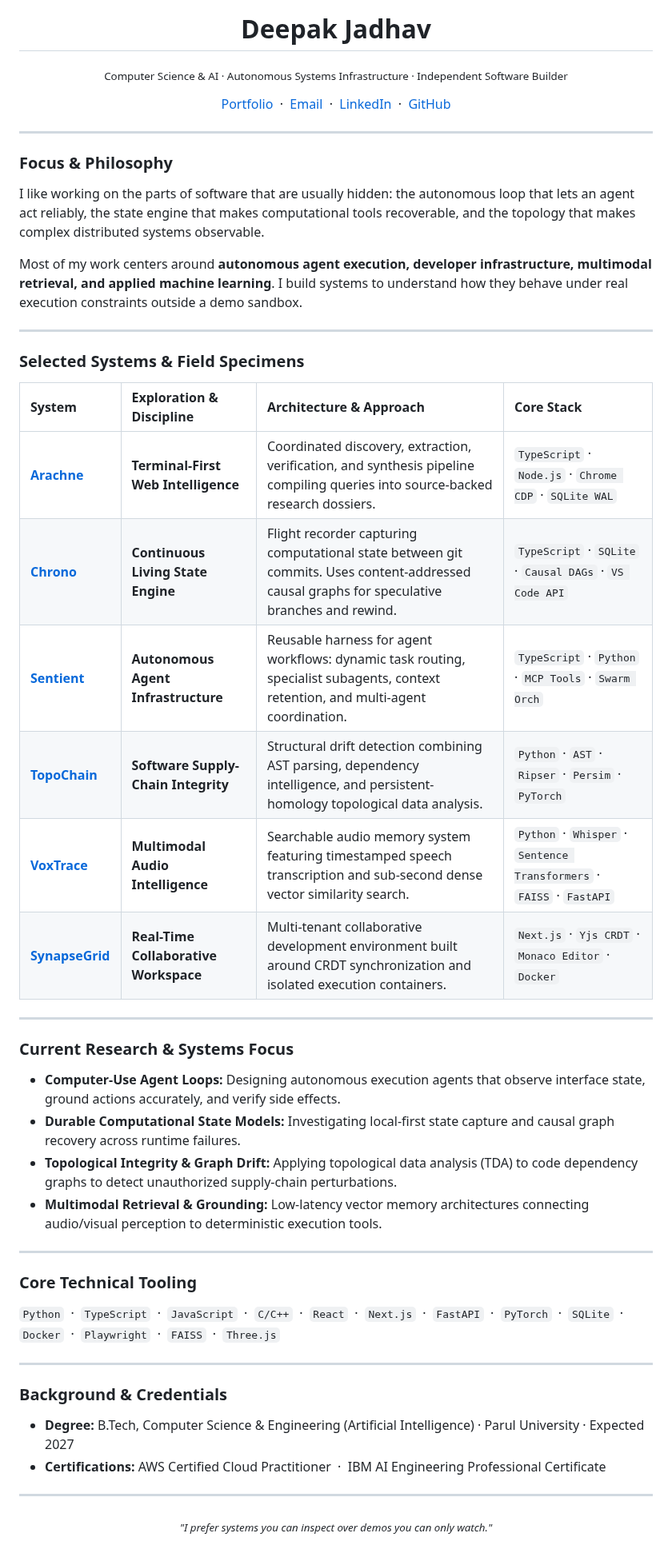
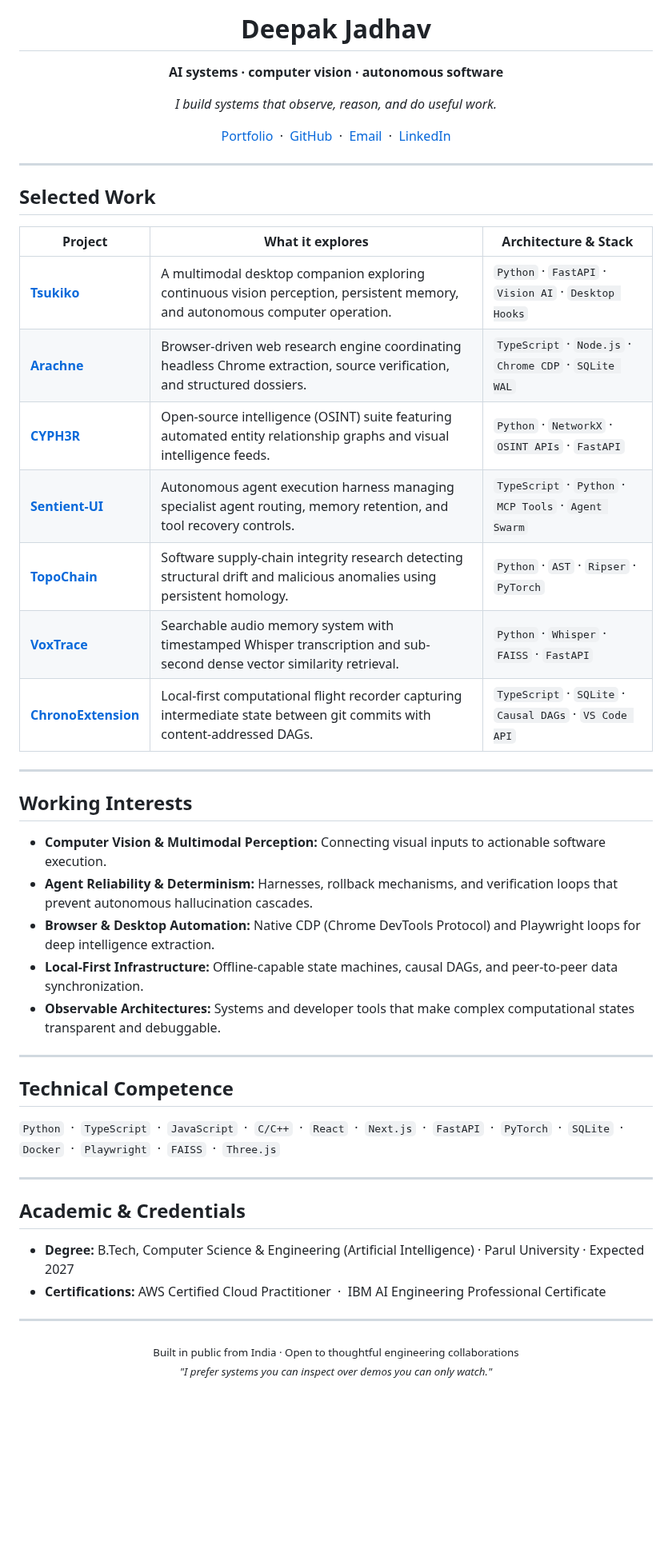
Before and after one commit to DeepxkJadhav/DeepxkJadhav, a Markdown page: README.md, the part around one of its changes. Shown at 80% size. Rendered like a GitHub page; blank space fills up the shorter version.

Commit message:
feat: update profile with sakura companion banner and multimodal systems showcase

```diff
--- a/README.md
+++ b/README.md
@@ -6,61 +4,61 @@
 
 # Deepak Jadhav
-<sub>Computer Science & AI · Autonomous Systems Infrastructure · Independent Software Builder</sub>
+
+**AI systems · computer vision · autonomous software**
+
+*I build systems that observe, reason, and do useful work.*
 
 <p align="center">
   <a href="https://deepxkjadhav.github.io/">Portfolio</a> &nbsp;·&nbsp;
+  <a href="https://github.com/DeepxkJadhav">GitHub</a> &nbsp;·&nbsp;
   <a href="mailto:deepak.s.jadhav07@gmail.com">Email</a> &nbsp;·&nbsp;
-  <a href="https://linkedin.com/in/deepak-jadhav">LinkedIn</a> &nbsp;·&nbsp;
-  <a href="https://github.com/DeepxkJadhav">GitHub</a>
+  <a href="https://linkedin.com/in/deepak-jadhav">LinkedIn</a>
 </p>
 
 </div>
 
 ---
 
-### Focus & Philosophy
+## Selected Work
 
-I like working on the parts of software that are usually hidden: the autonomous loop that lets an agent act reliably, the state engine that makes computational tools recoverable, and the topology that makes complex distributed systems observable.
-
-Most of my work centers around **autonomous agent execution, developer infrastructure, multimodal retrieval, and applied machine learning**. I build systems to understand how they behave under real execution constraints outside a demo sandbox.
+| Project | What it explores | Architecture & Stack |
+|---|---|---|
+| [**Tsukiko**](https://github.com/DeepxkJadhav) | A multimodal desktop companion exploring continuous vision perception, persistent memory, and autonomous computer operation. | `Python` · `FastAPI` · `Vision AI` · `Desktop Hooks` |
+| [**Arachne**](https://github.com/DeepxkJadhav/Arachne) | Browser-driven web research engine coordinating headless Chrome extraction, source verification, and structured dossiers. | `TypeScript` · `Node.js` · `Chrome CDP` · `SQLite WAL` |
+| [**CYPH3R**](https://github.com/DeepxkJadhav/CYPH3R) | Open-source intelligence (OSINT) suite featuring automated entity relationship graphs and visual intelligence feeds. | `Python` · `NetworkX` · `OSINT APIs` · `FastAPI` |
+| [**Sentient-UI**](https://github.com/DeepxkJadhav/Sentient-UI) | Autonomous agent execution harness managing specialist agent routing, memory retention, and tool recovery controls. | `TypeScript` · `Python` · `MCP Tools` · `Agent Swarm` |
+| [**TopoChain**](https://github.com/DeepxkJadhav/topochain) | Software supply-chain integrity research detecting structural drift and malicious anomalies using persistent homology. | `Python` · `AST` · `Ripser` · `PyTorch` |
+| [**VoxTrace**](https://github.com/DeepxkJadhav/VoxTrace) | Searchable audio memory system with timestamped Whisper transcription and sub-second dense vector similarity retrieval. | `Python` · `Whisper` · `FAISS` · `FastAPI` |
+| [**ChronoExtension**](https://github.com/DeepxkJadhav/ChronoExtension) | Local-first computational flight recorder capturing intermediate state between git commits with content-addressed DAGs. | `TypeScript` · `SQLite` · `Causal DAGs` · `VS Code API` |
 
 ---
 
-### Selected Systems & Field Specimens
+## Working Interests
 
-| System | Exploration & Discipline | Architecture & Approach | Core Stack |
-| :--- | :--- | :--- | :--- |
-| [**Arachne**](https://github.com/DeepxkJadhav/Arachne) | **Terminal-First Web Intelligence** | Coordinated discovery, extraction, verification, and synthesis pipeline compiling queries into source-backed research dossiers. | `TypeScript` · `Node.js` · `Chrome CDP` · `SQLite WAL` |
-| [**Chrono**](https://github.com/DeepxkJadhav/ChronoExtension) | **Continuous Living State Engine** | Flight recorder capturing computational state between git commits. Uses content-addressed causal graphs for speculative branches and rewind. | `TypeScript` · `SQLite` · `Causal DAGs` · `VS Code API` |
-| [**Sentient**](https://github.com/DeepxkJadhav/Sentient-UI) | **Autonomous Agent Infrastructure** | Reusable harness for agent workflows: dynamic task routing, specialist subagents, context retention, and multi-agent coordination. | `TypeScript` · `Python` · `MCP Tools` · `Swarm Orch` |
-| [**TopoChain**](https://github.com/DeepxkJadhav/topochain) | **Software Supply-Chain Integrity** | Structural drift detection combining AST parsing, dependency intelligence, and persistent-homology topological data analysis. | `Python` · `AST` · `Ripser` · `Persim` · `PyTorch` |
-| [**VoxTrace**](https://github.com/DeepxkJadhav/VoxTrace) | **Multimodal Audio Intelligence** | Searchable audio memory system featuring timestamped speech transcription and sub-second dense vector similarity search. | `Python` · `Whisper` · `Sentence Transformers` · `FAISS` · `FastAPI` |
-| [**SynapseGrid**](https://github.com/DeepxkJadhav/SYNAPSE-GRID) | **Real-Time Collaborative Workspace** | Multi-tenant collaborative development environment built around CRDT synchronization and isolated execution containers. | `Next.js` · `Yjs CRDT` · `Monaco Editor` · `Docker` |
+- **Computer Vision & Multimodal Perception:** Connecting visual inputs to actionable software execution.
+- **Agent Reliability & Determinism:** Harnesses, rollback mechanisms, and verification loops that prevent autonomous hallucination cascades.
+- **Browser & Desktop Automation:** Native CDP (Chrome DevTools Protocol) and Playwright loops for deep intelligence extraction.
+- **Local-First Infrastructure:** Offline-capable state machines, causal DAGs, and peer-to-peer data synchronization.
+- **Observable Architectures:** Systems and developer tools that make complex computational states transparent and debuggable.
 
 ---
 
-### Current Research & Systems Focus
-
-- **Computer-Use Agent Loops:** Designing autonomous execution agents that observe interface state, ground actions accurately, and verify side effects.
-- **Durable Computational State Models:** Investigating local-first state capture and causal graph recovery across runtime failures.
-- **Topological Integrity & Graph Drift:** Applying topological data analysis (TDA) to code dependency graphs to detect unauthorized supply-chain perturbations.
-- **Multimodal Retrieval & Grounding:** Low-latency vector memory architectures connecting audio/visual perception to deterministic execution tools.
-
----
-
-### Core Technical Tooling
+## Technical Competence
 
 `Python` &nbsp;·&nbsp; `TypeScript` &nbsp;·&nbsp; `JavaScript` &nbsp;·&nbsp; `C/C++` &nbsp;·&nbsp; `React` &nbsp;·&nbsp; `Next.js` &nbsp;·&nbsp; `FastAPI` &nbsp;·&nbsp; `PyTorch` &nbsp;·&nbsp; `SQLite` &nbsp;·&nbsp; `Docker` &nbsp;·&nbsp; `Playwright` &nbsp;·&nbsp; `FAISS` &nbsp;·&nbsp; `Three.js`
 
 ---
 
-### Background & Credentials
+## Academic & Credentials
 
 - **Degree:** B.Tech, Computer Science & Engineering (Artificial Intelligence) · Parul University · Expected 2027
 - **Certifications:** AWS Certified Cloud Practitioner &nbsp;·&nbsp; IBM AI Engineering Professional Certificate
 
 ---
 
-<p align="center">
-  <sub><i>"I prefer systems you can inspect over demos you can only watch."</i></sub>
-</p>
+<div align="center">
+
+<sub>Built in public from India · Open to thoughtful engineering collaborations</sub>
+<sub><i>"I prefer systems you can inspect over demos you can only watch."</i></sub>
+
+</div>
```
Also changed, not shown: other parts of README.md (+1 -3 lines), assets/deepak-companion-banner.jpg (added).
